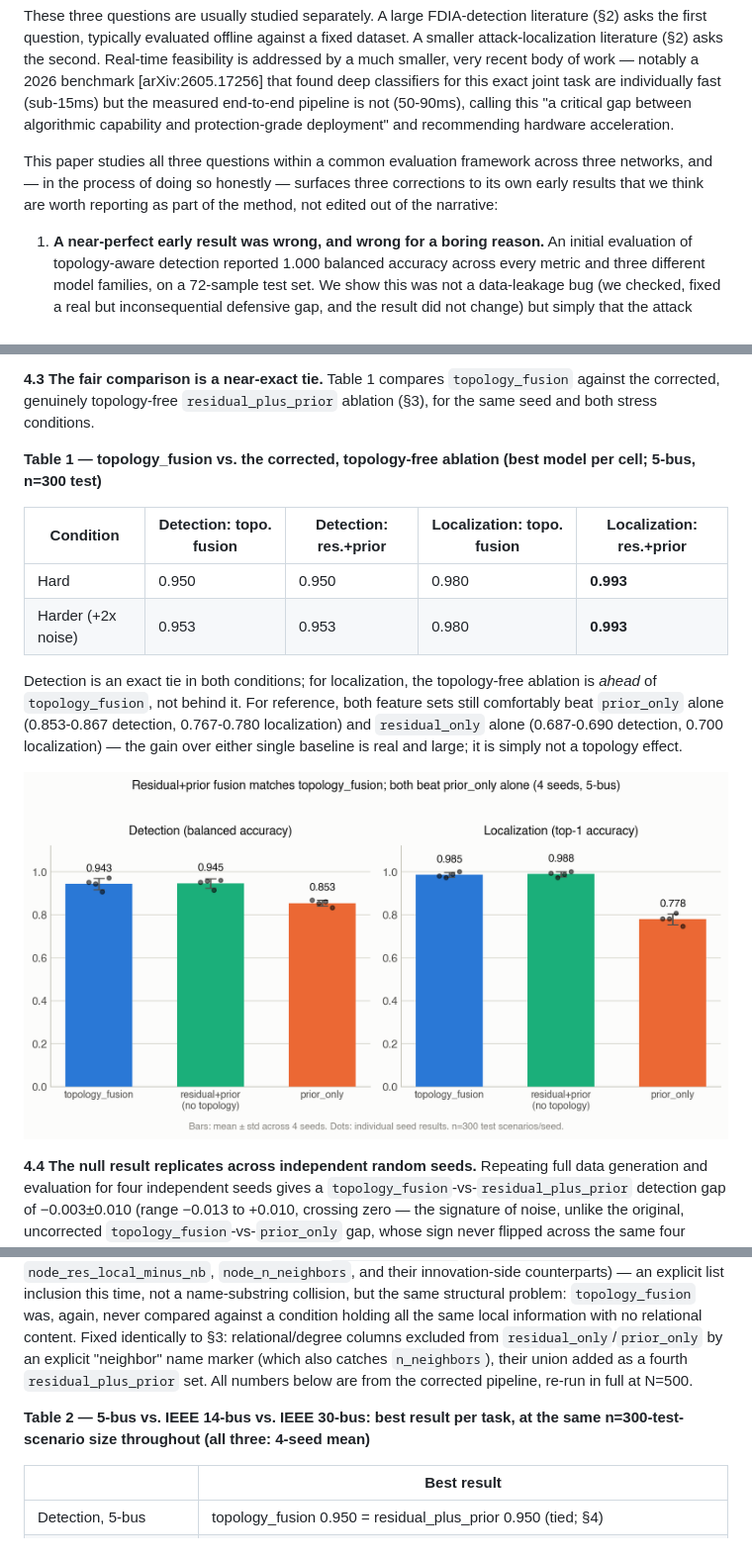
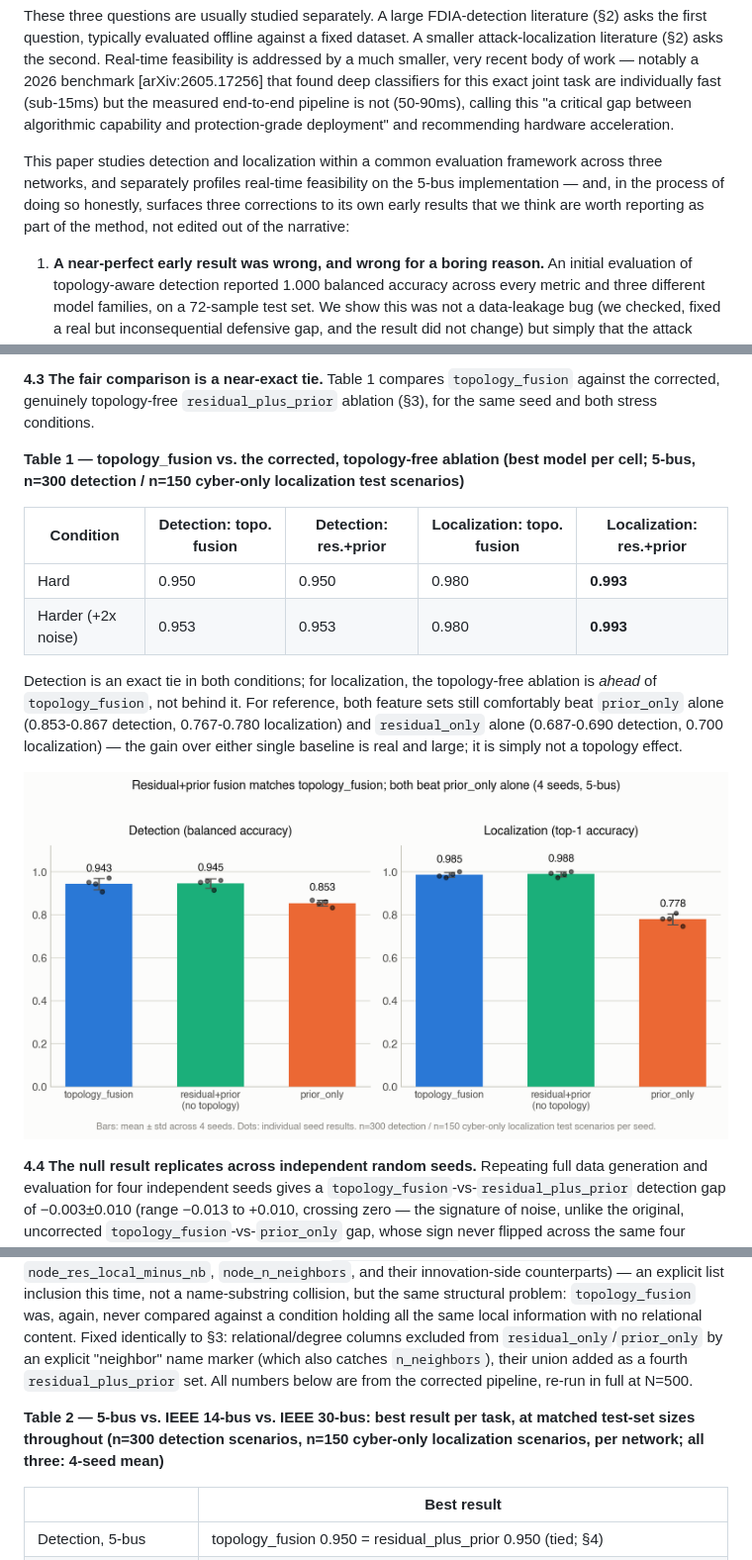
Before and after one commit to yagizsarapli/cyber-physical-grid-detection, a Markdown page: PAPER_DRAFT.md, 3 parts joined by grey strips. Shown: that part at 99% size. Drawn GitHub-style; pictures changed too: figures/paper_fig1_multiseed_advantage.png.

```diff
--- a/PAPER_DRAFT.md
+++ b/PAPER_DRAFT.md
@@ -12,7 +12,7 @@ Modernizing power grids toward higher penetrations of inverter-based resources (
 
 These three questions are usually studied separately. A large FDIA-detection literature (§2) asks the first question, typically evaluated offline against a fixed dataset. A smaller attack-localization literature (§2) asks the second. Real-time feasibility is addressed by a much smaller, very recent body of work — notably a 2026 benchmark [arXiv:2605.17256] that found deep classifiers for this exact joint task are individually fast (sub-15ms) but the measured end-to-end pipeline is not (50-90ms), calling this "a critical gap between algorithmic capability and protection-grade deployment" and recommending hardware acceleration.
 
-This paper studies all three questions within a common evaluation framework across three networks, and — in the process of doing so honestly — surfaces three corrections to its own early results that we think are worth reporting as part of the method, not edited out of the narrative:
+This paper studies detection and localization within a common evaluation framework across three networks, and separately profiles real-time feasibility on the 5-bus implementation — and, in the process of doing so honestly, surfaces three corrections to its own early results that we think are worth reporting as part of the method, not edited out of the narrative:
 
 1. **A near-perfect early result was wrong, and wrong for a boring reason.** An initial evaluation of topology-aware detection reported 1.000 balanced accuracy across every metric and three different model families, on a 72-sample test set. We show this was not a data-leakage bug (we checked, fixed a real but inconsequential defensive gap, and the result did not change) but simply that the attack scenarios were too easy. Hardening the attack magnitude toward the sensor noise floor initially *reversed* the finding at small sample size (n=72) before a larger run (n=300) showed the original small-sample reversal was itself noise.
 2. **The resulting "topology helps" finding did not survive its own ablation — twice.** `topology_fusion` was compared against `residual_only` and `prior_only`, but not against a set that combines the two *without* any relational features — the actual, fair control. Building that control exposed a feature-labeling bug at 5-bus: explicit topology-relational columns are named after the residual/innovation quantities they compare (e.g. `neighbor_mean_residual`), so a name-substring-based split had silently let about half of them leak into what were meant to be topology-free baselines. Auditing the separately-implemented IEEE 14-bus pipeline (§7) the same way found an analogous flaw there too — an explicit list inclusion rather than a substring collision, but the same problem. Once both are corrected, the genuinely topology-free `residual_plus_prior` ablation matches or slightly beats `topology_fusion` for detection at every network tested; for localization, the ablation is never worse than `topology_fusion` at 5-bus, with only a small mean advantage, but `topology_fusion` keeps a small, 4-seed-robust edge at IEEE-14 — the one place in this paper topology shows a real, if modest, advantage, one that a third network (IEEE 30-bus) does not reproduce (§4, §7).
@@ -69,7 +69,7 @@ A benign hard-negative case (`physical_load_disturbance`, a 25-70% load step at
 
 **4.3 The fair comparison is a near-exact tie.** Table 1 compares `topology_fusion` against the corrected, genuinely topology-free `residual_plus_prior` ablation (§3), for the same seed and both stress conditions.
 
-**Table 1 — topology_fusion vs. the corrected, topology-free ablation (best model per cell; 5-bus, n=300 test)**
+**Table 1 — topology_fusion vs. the corrected, topology-free ablation (best model per cell; 5-bus, n=300 detection / n=150 cyber-only localization test scenarios)**
 
 | Condition | Detection: topo. fusion | Detection: res.+prior | Localization: topo. fusion | Localization: res.+prior |
 |---|---|---|---|---|
@@ -125,7 +125,7 @@ Everything in §4-§6 uses the custom 5-bus microgrid. We separately tested whet
 
 **A second, independent instance of the same bug.** This feature design is separately implemented from §3's regex-based column split, but auditing it after finding that bug surfaced an analogous flaw here too, in a cruder form: `residual_only`/`prior_only` were defined to include the single-argmax-node's neighbor-comparison context (detection) and, for localization, every node's neighbor-mean, neighbor-max, local-minus-neighbor, and degree columns directly (`node_res_nb_mean`, `node_res_nb_max`, `node_res_local_minus_nb`, `node_n_neighbors`, and their innovation-side counterparts) — an explicit list inclusion this time, not a name-substring collision, but the same structural problem: `topology_fusion` was, again, never compared against a condition holding all the same local information with no relational content. Fixed identically to §3: relational/degree columns excluded from `residual_only`/`prior_only` by an explicit "neighbor" name marker (which also catches `n_neighbors`), their union added as a fourth `residual_plus_prior` set. All numbers below are from the corrected pipeline, re-run in full at N=500.
 
-**Table 2 — 5-bus vs. IEEE 14-bus vs. IEEE 30-bus: best result per task, at the same n=300-test-scenario size throughout (all three: 4-seed mean)**
+**Table 2 — 5-bus vs. IEEE 14-bus vs. IEEE 30-bus: best result per task, at matched test-set sizes throughout (n=300 detection scenarios, n=150 cyber-only localization scenarios, per network; all three: 4-seed mean)**
 
 | | Best result |
 |---|---|
```
Also changed, not shown: other parts of PAPER_DRAFT.md (+1 -1 lines), STATUS.md (+3 -3 lines), figures/paper_fig4_scale_comparison.png, 3 other files.
